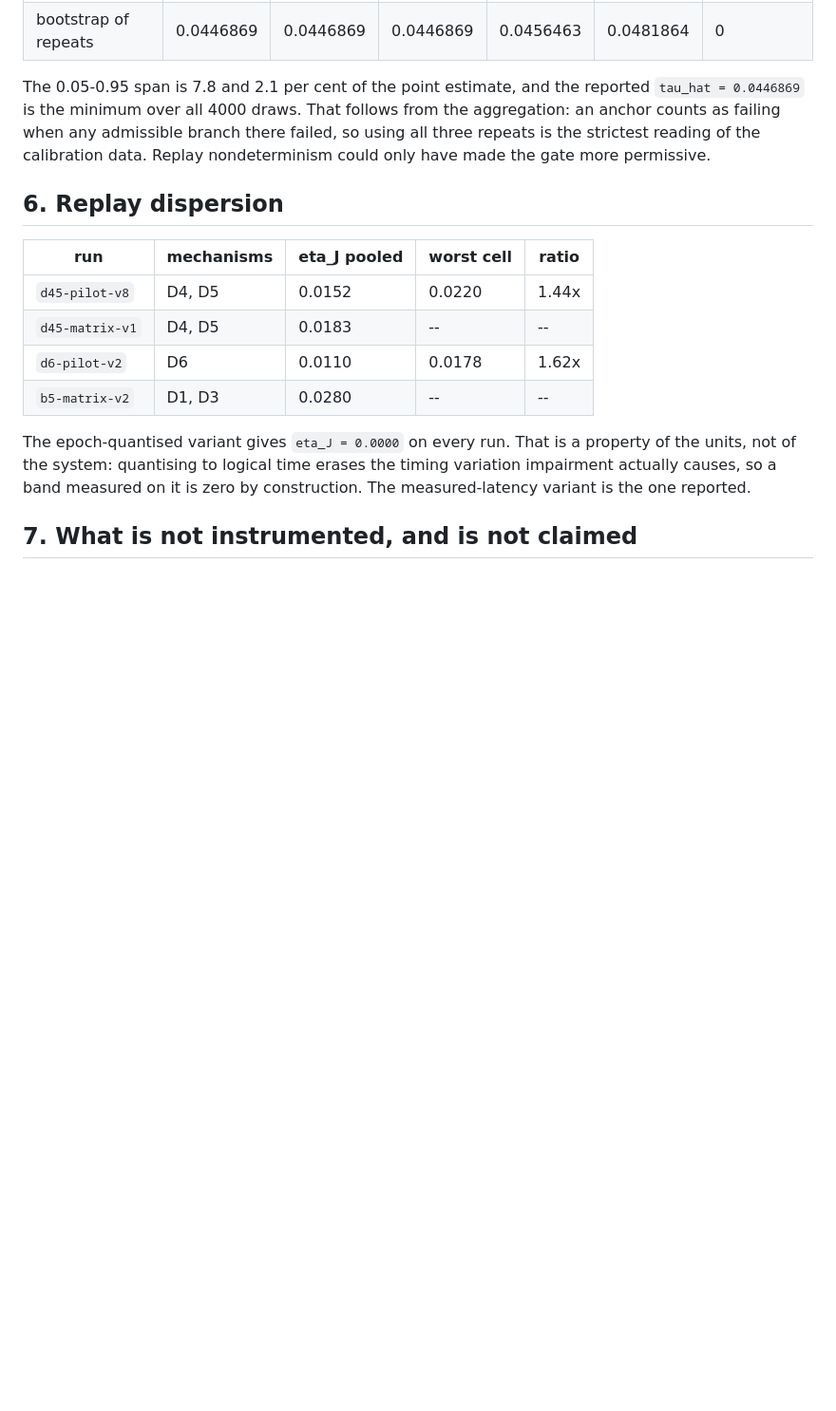
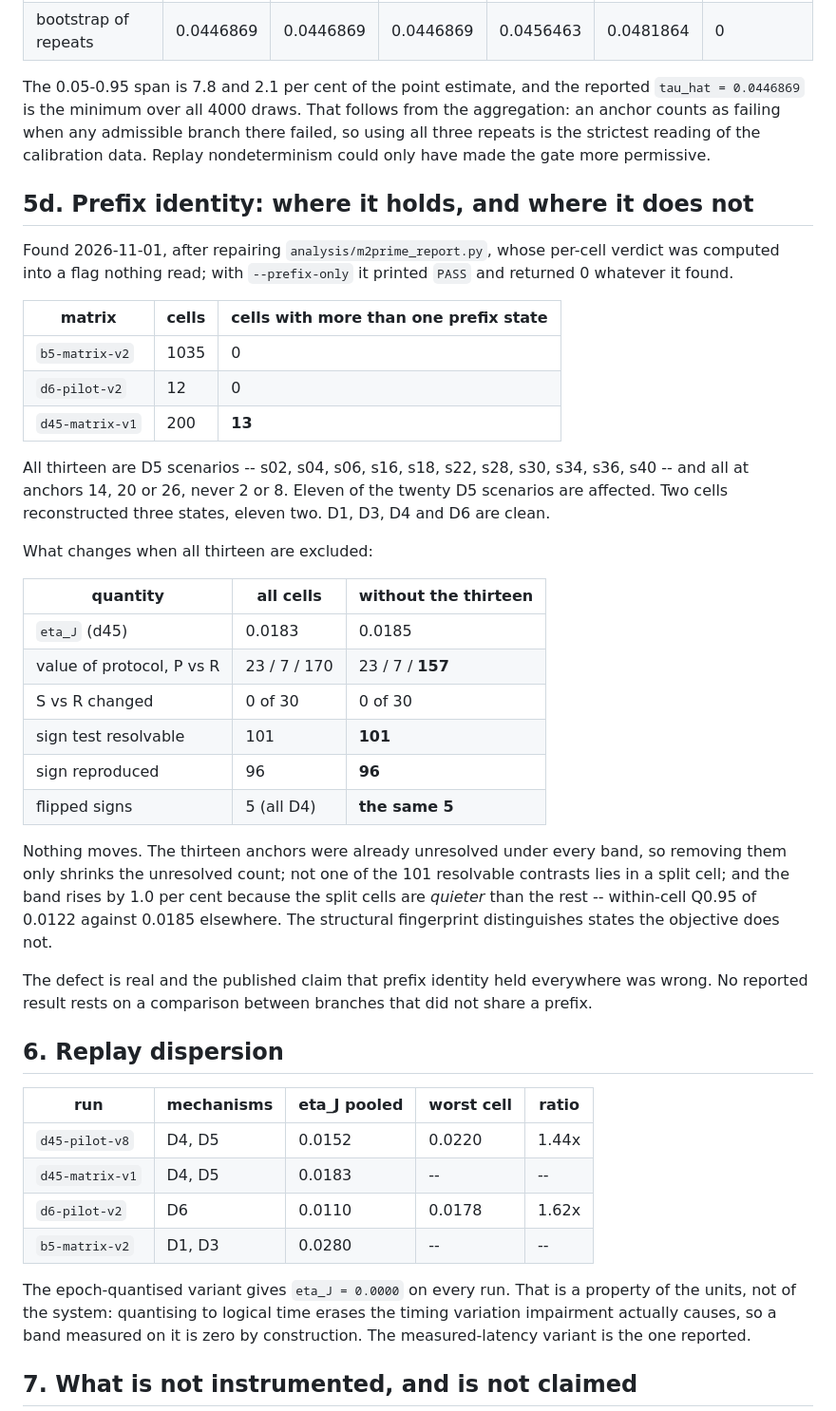
Before and after one commit to Dev-Nikita/csc-iot, a Markdown page: RESULTS.md, the part around the change. Shown at 95% size. Drawn GitHub-style; blank space fills up the shorter version.

Commit message:
prefix identity fails in 13 of 200 d45 cells; the published blanket claim was wrong, the results are not
With the repaired check run against the retained branches: b5-matrix-v2 clean on
all 1035 cells, d6-pilot-v2 clean on all 12, d45-matrix-v1 split in 13 of 200.
Every split cell is D5 and every one is at anchor 14, 20 or 26 -- eleven of the
twenty D5 scenarios, two cells holding three states and eleven holding two. D1,
D3, D4 and D6 are clean. That pattern is what a gateway admission fault whose
backlog has not settled by the late anchors looks like.

The effect on the reported results was measured, not assumed. Excluding all
thirteen: eta_J 0.0183 -> 0.0185; sign test 101 resolvable and 96 reproduced
with the same five flips, because not one resolvable contrast falls in a split
cell; value of protocol 23 changed and 7 unchanged unmoved, unresolved 170 ->
157 since all thirteen were already unresolved. Nothing that is claimed rests on
branches that did not share a prefix.

The band rises on exclusion rather than falling: the split cells are quieter
than the rest, within-cell Q0.95 of 0.0122 against 0.0185. The structural
fingerprint separates states the objective cannot, which is worth saying.

The manuscript and supplement now state where identity holds and where it fails,
and that the check which should have reported it could not fail.

```diff
--- a/RESULTS.md
+++ b/RESULTS.md
@@ -409,6 +409,45 @@ there failed, so using all three repeats is the strictest reading of the
 calibration data. Replay nondeterminism could only have made the gate more
 permissive.
 
+## 5d. Prefix identity: where it holds, and where it does not
+
+Found 2026-11-01, after repairing `analysis/m2prime_report.py`, whose per-cell
+verdict was computed into a flag nothing read; with `--prefix-only` it printed
+`PASS` and returned 0 whatever it found.
+
+| matrix | cells | cells with more than one prefix state |
+|---|---|---|
+| `b5-matrix-v2` | 1035 | 0 |
+| `d6-pilot-v2` | 12 | 0 |
+| `d45-matrix-v1` | 200 | **13** |
+
+All thirteen are D5 scenarios -- s02, s04, s06, s16, s18, s22, s28, s30, s34,
+s36, s40 -- and all at anchors 14, 20 or 26, never 2 or 8. Eleven of the twenty
+D5 scenarios are affected. Two cells reconstructed three states, eleven two.
+D1, D3, D4 and D6 are clean.
+
+What changes when all thirteen are excluded:
+
+| quantity | all cells | without the thirteen |
+|---|---|---|
+| `eta_J` (d45) | 0.0183 | 0.0185 |
+| value of protocol, P vs R | 23 / 7 / 170 | 23 / 7 / **157** |
+| S vs R changed | 0 of 30 | 0 of 30 |
+| sign test resolvable | 101 | **101** |
+| sign reproduced | 96 | **96** |
+| flipped signs | 5 (all D4) | **the same 5** |
+
+Nothing moves. The thirteen anchors were already unresolved under every band, so
+removing them only shrinks the unresolved count; not one of the 101 resolvable
+contrasts lies in a split cell; and the band rises by 1.0 per cent because the
+split cells are *quieter* than the rest -- within-cell Q0.95 of 0.0122 against
+0.0185 elsewhere. The structural fingerprint distinguishes states the objective
+does not.
+
+The defect is real and the published claim that prefix identity held everywhere
+was wrong. No reported result rests on a comparison between branches that did
+not share a prefix.
+
 ## 6. Replay dispersion
 
 | run | mechanisms | eta_J pooled | worst cell | ratio |
```
Also changed, not shown: EXPERIMENT_PROTOCOL.md (+1 -0 lines).
